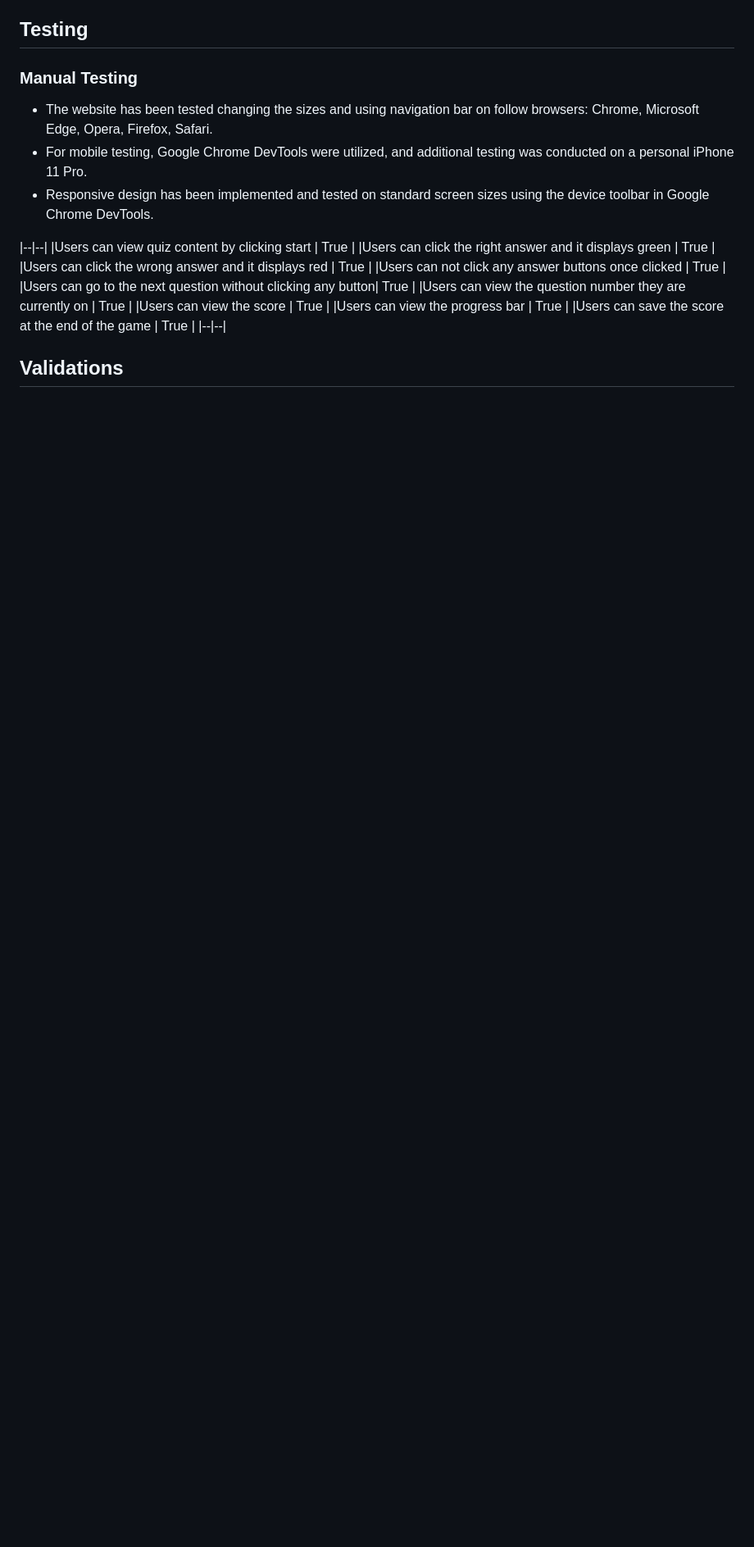
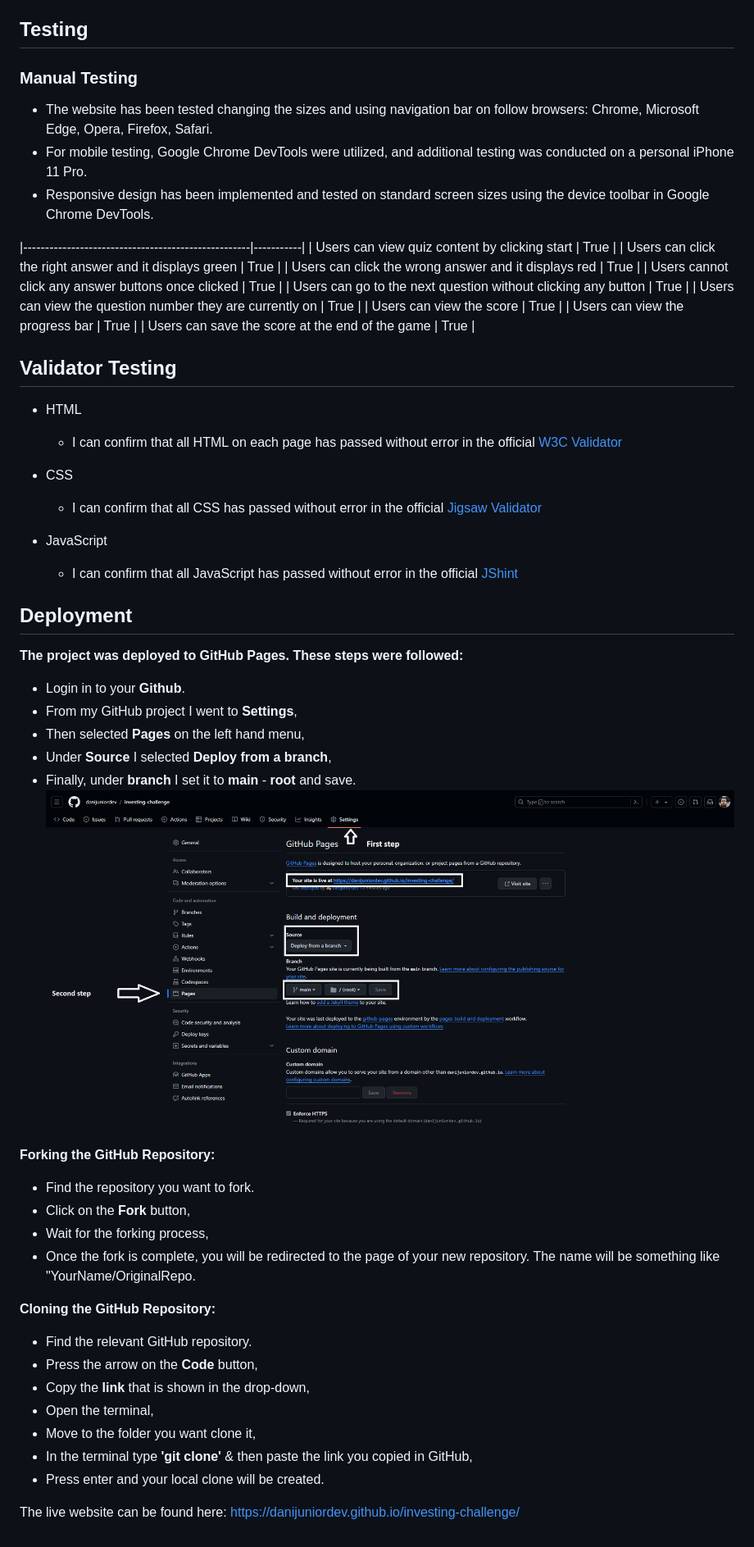
Before and after one commit to danijuniordev/investing-challenge, a Markdown page: README.md, the part around the change. Shown: that part at 82% size. Rendered like a GitHub page; blank space fills up the shorter version.

Commit message:
Updated testing on readme

```diff
--- a/README.md
+++ b/README.md
@@ -85,16 +85,56 @@ The investment exam quiz game offers users interactive pages including the Home
 * For mobile testing, Google Chrome DevTools were utilized, and additional testing was conducted on a personal iPhone 11 Pro.
 * Responsive design has been implemented and tested on standard screen sizes using the device toolbar in Google Chrome DevTools.
 
-|--|--|
-|Users can view quiz content by clicking start  | True |
-|Users can click the right answer and it displays green | True |
-|Users can click the wrong answer and it displays red | True |
-|Users can not click any answer buttons once clicked  | True |
-|Users can go to the next question without clicking any button| True |
-|Users can view the question number they are currently on  | True |
-|Users can view the score | True |
-|Users can view the progress bar | True |
-|Users can save the score at the end of the game | True |
-|--|--|
+|----------------------------------------------------|-----------|
+| Users can view quiz content by clicking start     | True      |
+| Users can click the right answer and it displays green | True  |
+| Users can click the wrong answer and it displays red | True   |
+| Users cannot click any answer buttons once clicked | True    |
+| Users can go to the next question without clicking any button | True |
+| Users can view the question number they are currently on | True |
+| Users can view the score                           | True      |
+| Users can view the progress bar                    | True      |
+| Users can save the score at the end of the game   | True      |
 
-## Validations
+
+
+## Validator Testing
+
+* HTML
+  *  I can confirm that all HTML on each page has passed without error in the official [W3C Validator](https://validator.w3.org/#validate_by_input)
+
+* CSS
+  *  I can confirm that all CSS has passed without error in the official [Jigsaw Validator](https://jigsaw.w3.org/css-validator/#validate_by_input)
+
+* JavaScript
+  *  I can confirm that all JavaScript has passed without error in the official [JShint](https://jshint.com/)
+
+## Deployment
+
+**The project was deployed to GitHub Pages. These steps were followed:**
+
+* Login in to your **Github**.
+* From my GitHub project I went to **Settings**,
+* Then selected **Pages** on the left hand menu,
+* Under **Source** I selected **Deploy from a branch**,
+* Finally, under **branch** I set it to **main** - **root** and save.
+![Screenshot of Deployed](assets/images/deploy.png)
+
+**Forking the GitHub Repository:**
+
+* Find the repository you want to fork.
+* Click on the **Fork** button,
+* Wait for the forking process,
+* Once the fork is complete, you will be redirected to the page of your new repository. The name will be something like "YourName/OriginalRepo.
+
+**Cloning the GitHub Repository:**
+
+* Find the relevant GitHub repository.
+* Press the arrow on the **Code** button,
+* Copy the **link** that is shown in the drop-down,
+* Open the terminal,
+* Move to the folder you want clone it,
+* In the terminal type **'git clone'** & then paste the link you copied in GitHub,
+* Press enter and your local clone will be created.
+
+The live website can be found here: <https://danijuniordev.github.io/investing-challenge/>
```
